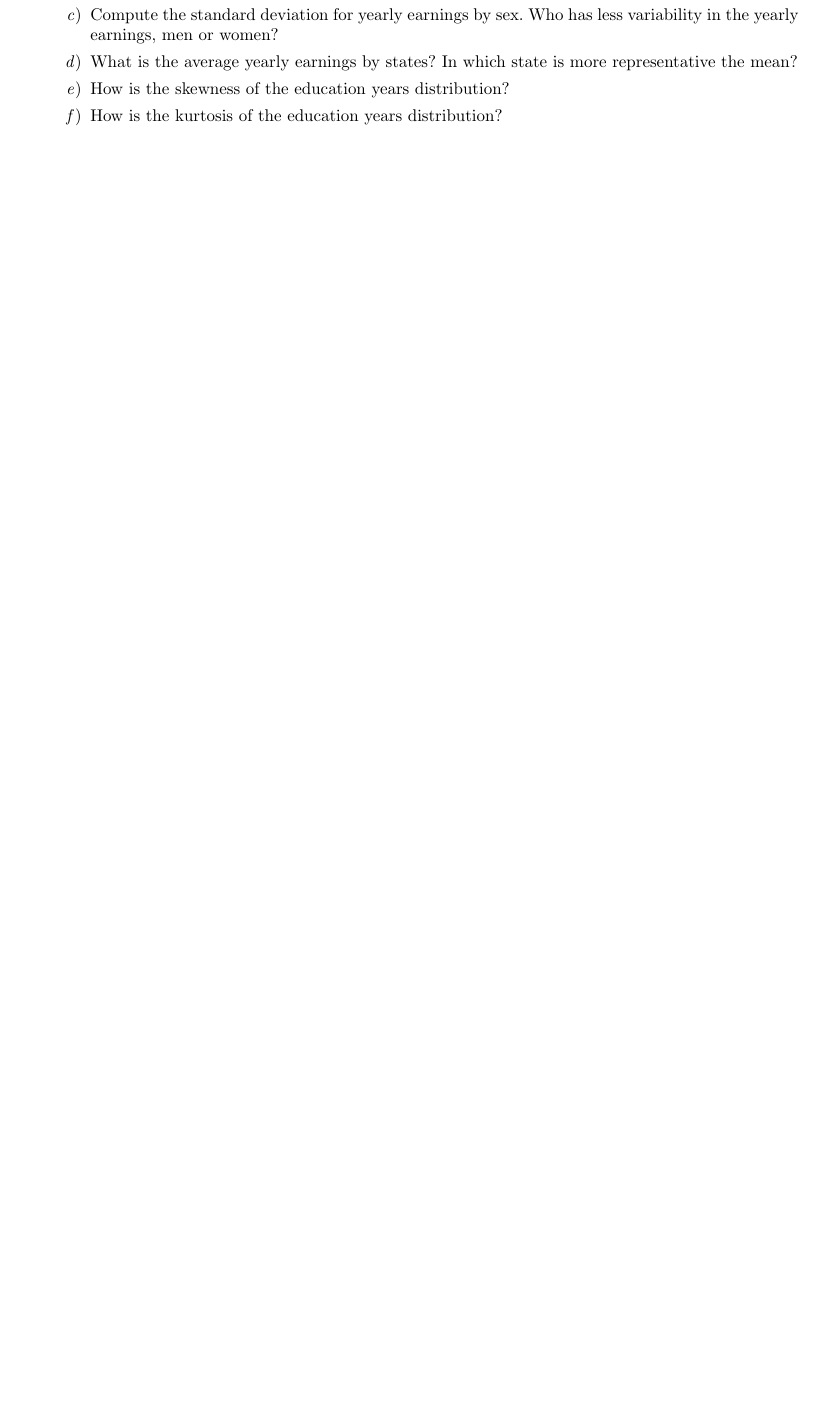
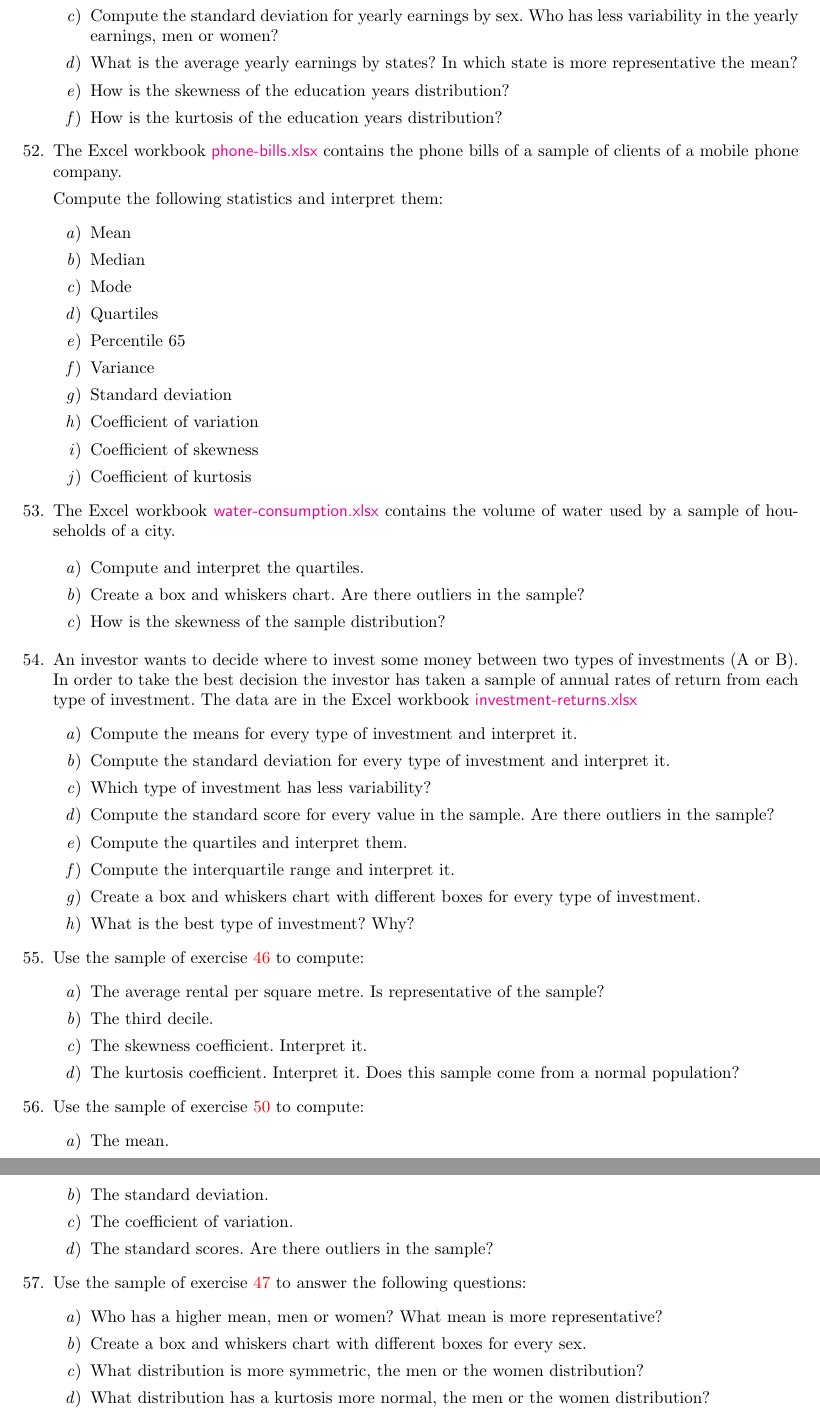
Before and after one commit to asalber/excel-exercises, a LaTeX problem sheet (excel_exercises.tex, which reads descriptive_statistics.tex): part of page 18 of 18 before the commit and two parts of pages 19 and 20 of 20 after it, the two joined at a grey line, cut so that both start at the same text, the shorter picture padded with empty space. Compiled offline with pdfLaTeX.

Commit message:
Added new descriptive statistics exercises.

```diff
--- a/descriptive_statistics.tex
+++ b/descriptive_statistics.tex
@@ -257,4 +256,75 @@ In which state is more representative the mean?
 \end{enumerate}
 
 
+\item The Excel workbook
+\href{http://aprendeconalf.es/office/excel/exercises/descriptive-statistics/phone-bills.xlsx}{\textsf{phone-bills.xlsx}}
+contains the phone bills of a sample of clients of a mobile phone company.
+
+Compute the following statistics and interpret them:
+\begin{enumerate}
+\item Mean
+\item Median
+\item Mode
+\item Quartiles
+\item Percentile 65
+\item Variance
+\item Standard deviation
+\item Coefficient of variation
+\item Coefficient of skewness
+\item Coefficient of kurtosis
 \end{enumerate}
+
+\item The Excel workbook \href{http://aprendeconalf.es/office/excel/exercises/descriptive-statistics/water-consumption.xlsx}{\textsf{water-consumption.xlsx}}
+contains the volume of water used by a sample of households of a city.
+
+\begin{enumerate}
+\item Compute and interpret the quartiles.
+\item Create a box and whiskers chart.
+Are there outliers in the sample?
+\item How is the skewness of the sample distribution?
+\end{enumerate}
+
+\item An investor wants to decide where to invest some money between two types of investments (A or B). In order to take the best decision the investor has taken a sample of annual rates of return from each type of investment.
+The data are in the Excel workbook \href{http://aprendeconalf.es/office/excel/exercises/descriptive-statistics/investment-returns.xlsx}{\textsf{investment-returns.xlsx}}
+\begin{enumerate}
+\item Compute the means for every type of investment and interpret it.
+\item Compute the standard deviation for every type of investment and interpret it.
+\item Which type of investment has less variability?
+\item Compute the standard score for every value in the sample.
+Are there outliers in the sample?
+\item Compute the quartiles and interpret them.
+\item Compute the interquartile range and interpret it.
+\item Create a box and whiskers chart with different boxes for every type of investment.
+\item What is the best type of investment? Why?
+\end{enumerate}
+
+\item Use the sample of exercise~\ref{office-rental} to compute:
+\begin{enumerate}
+\item The average rental per square metre.
+Is representative of the sample?
+\item The third decile.
+\item The skewness coefficient. Interpret it.
+\item The kurtosis coefficient.
+Interpret it.
+Does this sample come from a normal population?
+\end{enumerate}
+
+\item Use the sample of exercise~\ref{household-savings} to compute:
+\begin{enumerate}
+\item The mean.
+\item The standard deviation.
+\item The coefficient of variation.
+\item The standard scores.
+Are there outliers in the sample?
+\end{enumerate}
+
+\item Use the sample of exercise~\ref{grades-sex} to answer the following questions:
+\begin{enumerate}
+\item Who has a higher mean, men or women?
+What mean is more representative?
+\item Create a box and whiskers chart with different boxes for every sex.
+\item What distribution is more symmetric, the men or the women distribution?
+\item What distribution has a kurtosis more normal, the men or the women distribution?
+\end{enumerate}
+
+\end{enumerate}
```
Also changed, not shown: excel_exercises.pdf, descriptive_statistics.tex (15 more changed lines), 1 other file.
